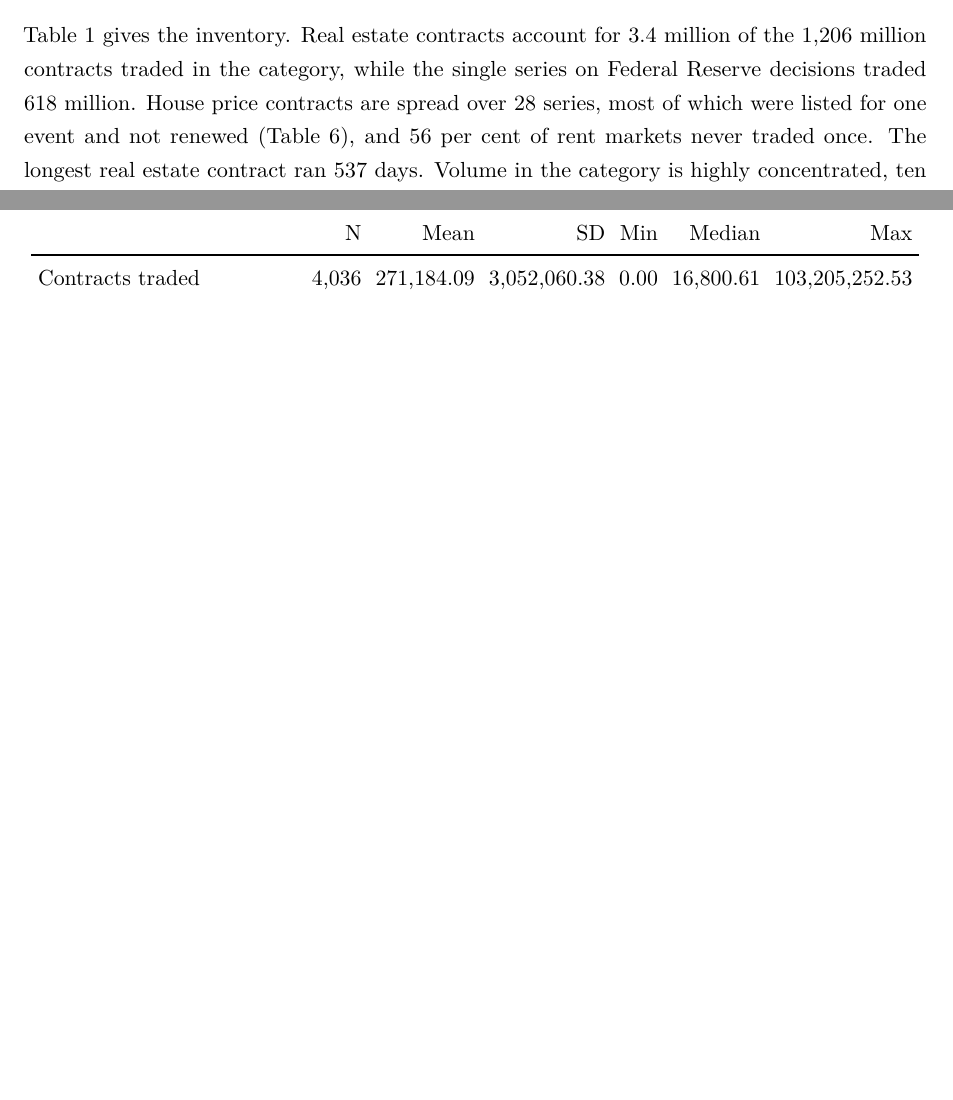
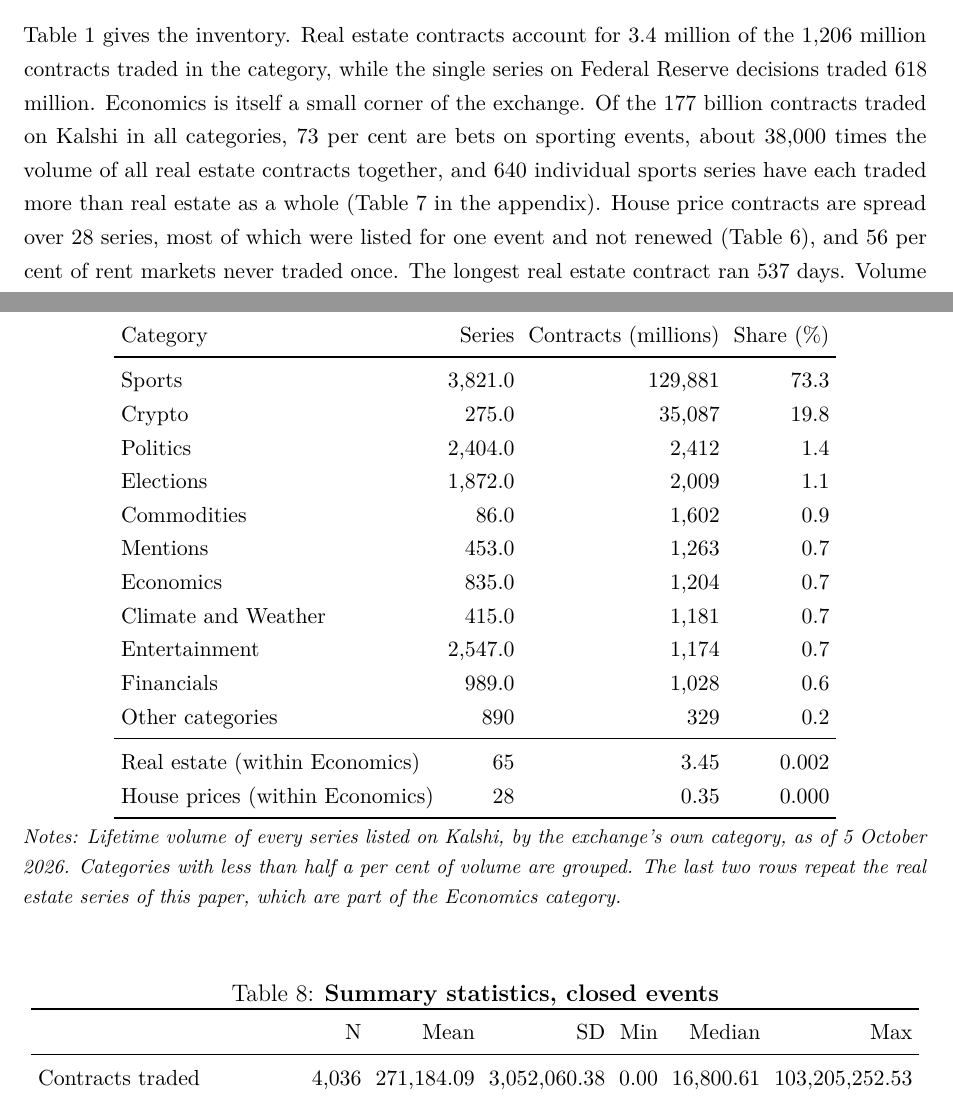
Before and after one commit to thies/prediction-markets-real-estate, a LaTeX paper (latex/main.tex, which reads latex/numbers.tex, latex/tables/categories.tex): two parts of pages 5 and 18 of 24 before the commit and two parts of pages 5 and 18 of 25 after it, joined at a grey line, cut so that both start at the same text, the shorter picture padded with empty space. Compiled offline with pdfLaTeX.

Commit message:
Compare real estate with sports and other Kalshi categories
Co-Authored-By: Claude Opus 5.5 <noreply@anthropic.com>

```diff
--- a/latex/main.tex
+++ b/latex/main.tex
@@ -97,7 +97,7 @@ The regressions use closed events, for which volume is final: \regEvents{} event
 
 \subsection{Volume}
 
-Table~\ref{tab:inventory} gives the inventory. Real estate contracts account for \reVolM{} million of the \totalVolM{} million contracts traded in the category, while the single series on Federal Reserve decisions traded \fedVolM{} million. House price contracts are spread over \priceSeries{} series, most of which were listed for one event and not renewed (Table~\ref{tab:series}), and \rentZeroShare{} per cent of rent markets never traded once. The longest real estate contract ran \reMaxHorizon{} days. Volume in the category is highly concentrated, ten series accounting for \topTenShare{} per cent of it, so most of Kalshi's economics contracts are thin; real estate contracts are thinner still, the median market trading \reMedianVol{} contracts against \otherMedianVol{} in the comparison group.
+Table~\ref{tab:inventory} gives the inventory. Real estate contracts account for \reVolM{} million of the \totalVolM{} million contracts traded in the category, while the single series on Federal Reserve decisions traded \fedVolM{} million. Economics is itself a small corner of the exchange. Of the \allVolBn{} billion contracts traded on Kalshi in all categories, \sportsShare{} per cent are bets on sporting events, about \sportsToRe{} times the volume of all real estate contracts together, and \sportsSeriesBigger{} individual sports series have each traded more than real estate as a whole (Table~\ref{tab:categories} in the appendix). House price contracts are spread over \priceSeries{} series, most of which were listed for one event and not renewed (Table~\ref{tab:series}), and \rentZeroShare{} per cent of rent markets never traded once. The longest real estate contract ran \reMaxHorizon{} days. Volume in the category is highly concentrated, ten series accounting for \topTenShare{} per cent of it, so most of Kalshi's economics contracts are thin; real estate contracts are thinner still, the median market trading \reMedianVol{} contracts against \otherMedianVol{} in the comparison group.
 
 \begin{table}[H]
 \centering\small
@@ -252,3 +256,14 @@ Series & Title & Events & Markets & Contracts (000) & First & Last \\
+\label{tab:categories}
+\begin{tabular}{lrrr}
+\toprule
+Category & Series & Contracts (millions) & Share (\%) \\
+\midrule
+\tabinput{tables/categories}
+\bottomrule
+\end{tabular}
+\par\vspace{0.4em}
+\parbox{\textwidth}{\footnotesize\textit{Notes: Lifetime volume of every series listed on Kalshi, by the exchange's own category, as of \dataDate{}. Categories with less than half a per cent of volume are grouped. The last two rows repeat the real estate series of this paper, which are part of the Economics category.}}
+\end{table}
 
 \begin{table}[H]
 \centering\small
--- a/latex/numbers.tex
+++ b/latex/numbers.tex
@@ -21,6 +21,12 @@
 \newcommand{\topTenShare}{81}
 \newcommand{\fedVolM}{618}
 \newcommand{\cmeRatio}{1,700}
+\newcommand{\allVolBn}{177}
+\newcommand{\sportsVolBn}{130}
+\newcommand{\sportsShare}{73}
+\newcommand{\sportsToRe}{38,000}
+\newcommand{\reShareAll}{0.002}
+\newcommand{\sportsSeriesBigger}{640}
 \newcommand{\adjSeries}{3}
 \newcommand{\adjMarkets}{32}
 \newcommand{\adjVol}{23,000}
--- /dev/null
+++ b/latex/tables/categories.tex
@@ -0,0 +1,14 @@
+Sports & 3,821.0 & 129,881 & 73.3 \\
+Crypto & 275.0 & 35,087 & 19.8 \\
+Politics & 2,404.0 & 2,412 & 1.4 \\
+Elections & 1,872.0 & 2,009 & 1.1 \\
+Commodities & 86.0 & 1,602 & 0.9 \\
+Mentions & 453.0 & 1,263 & 0.7 \\
+Economics & 835.0 & 1,204 & 0.7 \\
+Climate and Weather & 415.0 & 1,181 & 0.7 \\
+Entertainment & 2,547.0 & 1,174 & 0.7 \\
+Financials & 989.0 & 1,028 & 0.6 \\
+Other categories & 890 & 329 & 0.2 \\
+\midrule
+Real estate (within Economics) & 65 & 3.45 & 0.002 \\
+House prices (within Economics) & 28 & 0.35 & 0.000 \\
```
Also changed, not shown: code/01_fetch_kalshi_series.py (+3 -1 lines), code/05_make_tables.py (+17 -0 lines), code/12_make_numbers.py (+12 -0 lines), latex/main.pdf, latex/main.tex (6 more changed lines).
